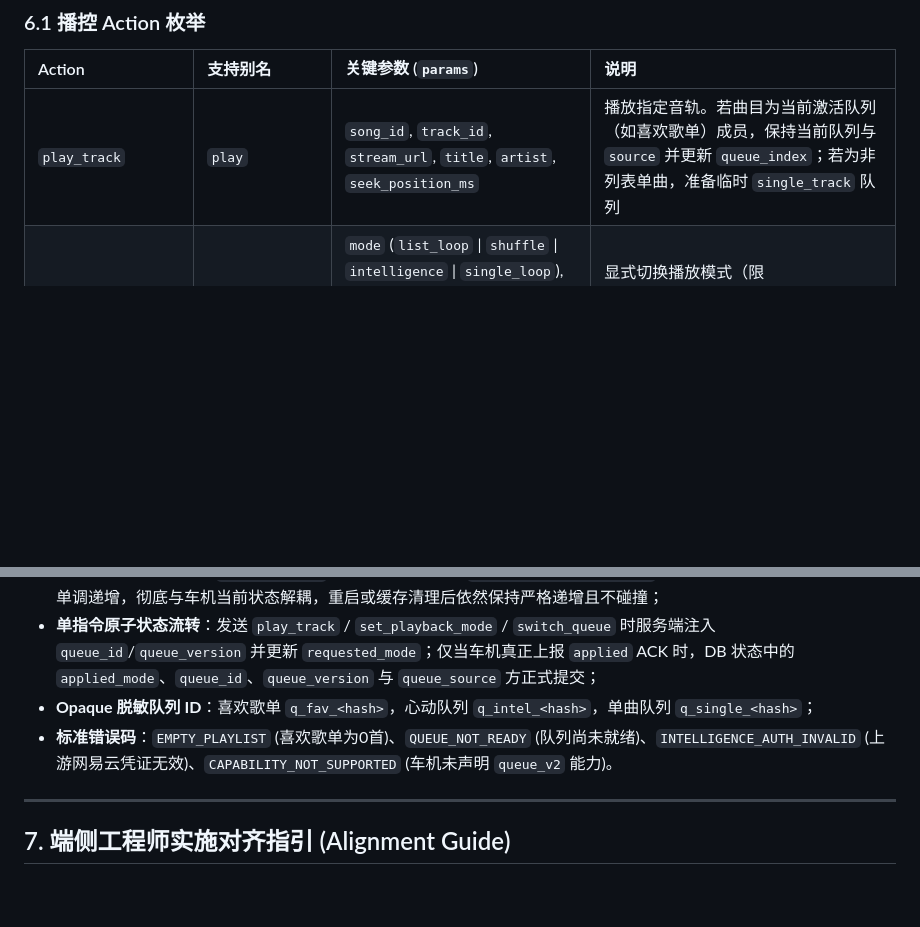
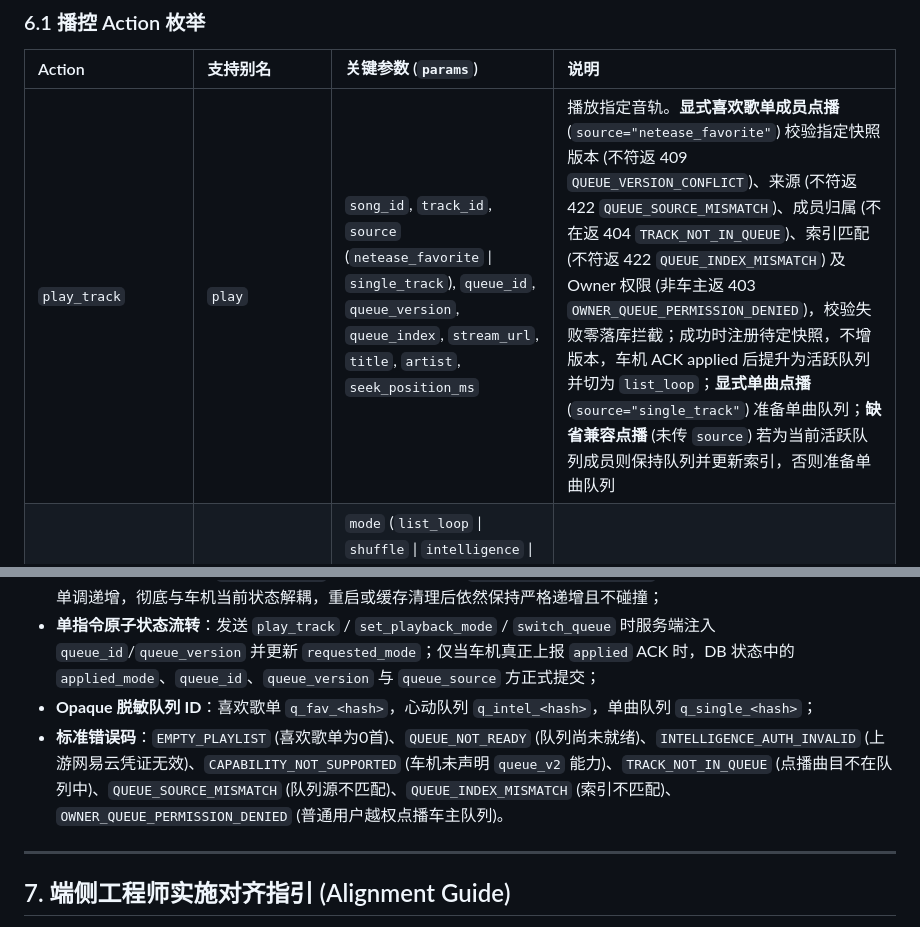
Before and after one commit to JamesXiaoMo/MyYaris, a Markdown page: docs/API-V2三端契约.md, 2 parts joined by grey strips. Drawn GitHub-style; blank space fills up the shorter version.

```diff
--- a/docs/API-V2三端契约.md
+++ b/docs/API-V2三端契约.md
@@ -385,7 +385,7 @@ def resolve_car_device_id(input_id: Optional[str] = None, fallback_id: Optional[
 ### 6.1 播控 Action 枚举
 | Action | 支持别名 | 关键参数 (`params`) | 说明 |
 | :--- | :--- | :--- | :--- |
-| `play_track` | `play` | `song_id`, `track_id`, `stream_url`, `title`, `artist`, `seek_position_ms` | 播放指定音轨。若曲目为当前激活队列（如喜欢歌单）成员，保持当前队列与 `source` 并更新 `queue_index`；若为非列表单曲，准备临时 `single_track` 队列 |
+| `play_track` | `play` | `song_id`, `track_id`, `source` (`netease_favorite` \| `single_track`), `queue_id`, `queue_version`, `queue_index`, `stream_url`, `title`, `artist`, `seek_position_ms` | 播放指定音轨。**显式喜欢歌单成员点播** (`source="netease_favorite"`) 校验指定快照版本 (不符返 409 `QUEUE_VERSION_CONFLICT`)、来源 (不符返 422 `QUEUE_SOURCE_MISMATCH`)、成员归属 (不在返 404 `TRACK_NOT_IN_QUEUE`)、索引匹配 (不符返 422 `QUEUE_INDEX_MISMATCH`) 及 Owner 权限 (非车主返 403 `OWNER_QUEUE_PERMISSION_DENIED`)，校验失败零落库拦截；成功时注册待定快照，不增版本，车机 ACK applied 后提升为活跃队列并切为 `list_loop`；**显式单曲点播** (`source="single_track"`) 准备单曲队列；**缺省兼容点播** (未传 `source`) 若为当前活跃队列成员则保持队列并更新索引，否则准备单曲队列 |
 | `set_playback_mode` | - | `mode` (`list_loop` \| `shuffle` \| `intelligence` \| `single_loop`), `seed_song_id`, `expected_queue_id`, `expected_queue_version` | 显式切换播放模式（限 Owner/Admin，需车机 `queue_v2` 能力门禁） |
 | `switch_queue` | - | `source` (`netease_favorite` \| `netease_intelligence` \| `single_track`), `start_index`, `start_track_id` | 显式切换播放队列源（限 Owner/Admin，需车机 `queue_v2` 能力门禁） |
 | `pause` | - | - | 暂停当前播放 |
@@ -409,7 +409,7 @@ def resolve_car_device_id(input_id: Optional[str] = None, fallback_id: Optional[
 - **独立单调递增水位表**：`queue_version` 采用独立的 SQLite `queue_version_sequences` 表持久化水位序列号，毫秒精度单调递增，彻底与车机当前状态解耦，重启或缓存清理后依然保持严格递增且不碰撞；
 - **单指令原子状态流转**：发送 `play_track` / `set_playback_mode` / `switch_queue` 时服务端注入 `queue_id`/`queue_version` 并更新 `requested_mode`；仅当车机真正上报 `applied` ACK 时，DB 状态中的 `applied_mode`、`queue_id`、`queue_version` 与 `queue_source` 方正式提交；
 - **Opaque 脱敏队列 ID**：喜欢歌单 `q_fav_<hash>`，心动队列 `q_intel_<hash>`，单曲队列 `q_single_<hash>`；
-- **标准错误码**：`EMPTY_PLAYLIST` (喜欢歌单为0首)、`QUEUE_NOT_READY` (队列尚未就绪)、`INTELLIGENCE_AUTH_INVALID` (上游网易云凭证无效)、`CAPABILITY_NOT_SUPPORTED` (车机未声明 `queue_v2` 能力)。
+- **标准错误码**：`EMPTY_PLAYLIST` (喜欢歌单为0首)、`QUEUE_NOT_READY` (队列尚未就绪)、`INTELLIGENCE_AUTH_INVALID` (上游网易云凭证无效)、`CAPABILITY_NOT_SUPPORTED` (车机未声明 `queue_v2` 能力)、`TRACK_NOT_IN_QUEUE` (点播曲目不在队列中)、`QUEUE_SOURCE_MISMATCH` (队列源不匹配)、`QUEUE_INDEX_MISMATCH` (索引不匹配)、`OWNER_QUEUE_PERMISSION_DENIED` (普通用户越权点播车主队列)。
 
 ---
 
```
Also changed, not shown: docs/音乐播放队列与状态同步契约.md (+27 -3 lines).
